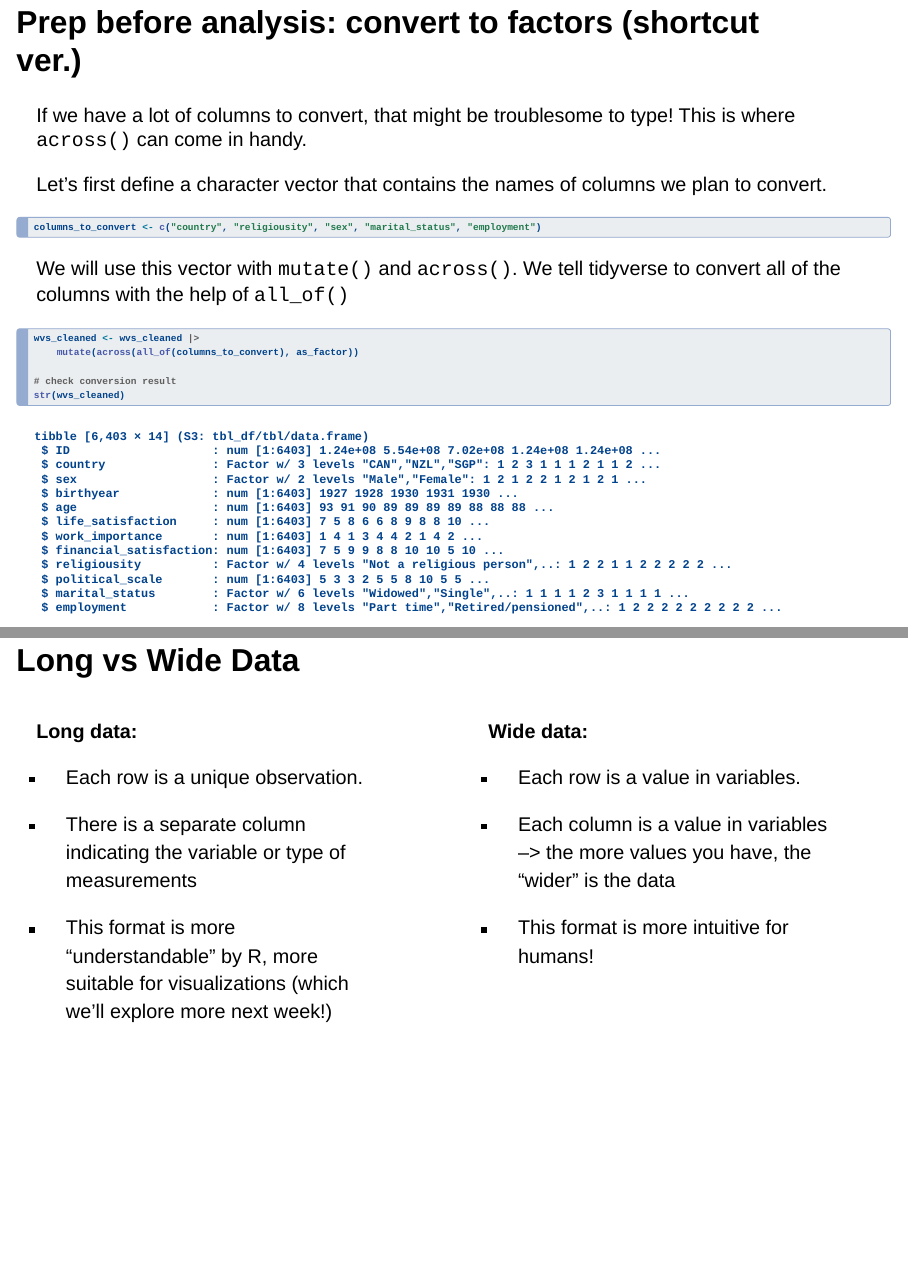
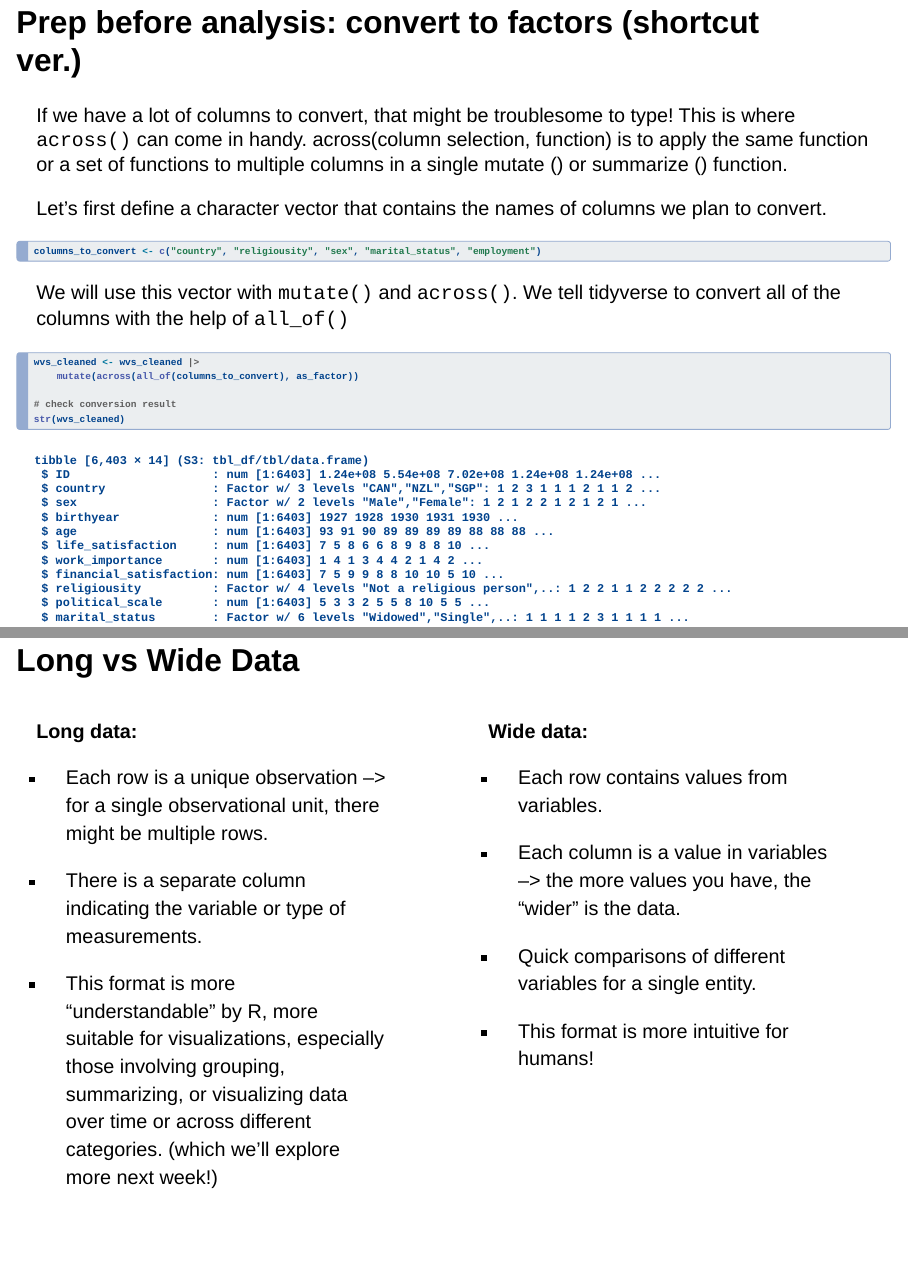
Before and after one commit to bellaratmelia/introductory-r-socsci, a Quarto document (02-tidyverse.qmd): pages 27 and 33 of 53, joined at a grey line. Rendered offline with R 4.5, knitr and Pandoc in place of Quarto, with nearby package versions; drawn as Slidy slides in place of the format the file asks for.

Commit message:
Update 02-tidyverse.qmd
modified a few pages by adding some explanations.

```diff
--- a/02-tidyverse.qmd
+++ b/02-tidyverse.qmd
@@ -363,7 +363,8 @@ Rstudio may auto-suggest `as.factor()` from base R. You can use this as well, bu
 
 ## Prep before analysis: convert to factors (shortcut ver.)
 
-If we have a lot of columns to convert, that might be troublesome to type! This is where `across()` can come in handy.
+If we have a lot of columns to convert, that might be troublesome to type! This is where `across()` can come in handy. across(column selection, function) is to apply the same function or a set of functions to multiple columns in a single mutate () or summarize () function.
+
 
 Let's first define a character vector that contains the names of columns we plan to convert.
 
@@ -455,19 +456,24 @@ wvs_data |>
 ::: {.column width="50%"}
 **Long data:**
 
--   Each row is a unique observation.
+-   Each row is a unique observation --\> for a single observational unit, there might be multiple rows.
 
--   There is a separate column indicating the variable or type of measurements
+-   There is a separate column indicating the variable or type of measurements.
 
--   This format is more "understandable" by R, more suitable for visualizations (which we'll explore more next week!)
+-   This format is more "understandable" by R, more suitable for visualizations, especially those involving grouping, summarizing, or visualizing data over time or across different categories.
+ (which we'll explore more next week!)
+
 :::
 
 ::: {.column width="50%"}
 **Wide data:**
 
--   Each row is a value in variables.
+-   Each row contains values from variables.
 
--   Each column is a value in variables --\> the more values you have, the "wider" is the data
+-   Each column is a value in variables --\> the more values you have, the "wider" is the data.
+
+-   Quick comparisons of different variables for a single entity.
+
 
 -   This format is more intuitive for humans!
 :::
```
Also changed, not shown: 02-tidyverse.qmd (8 more changed lines).
